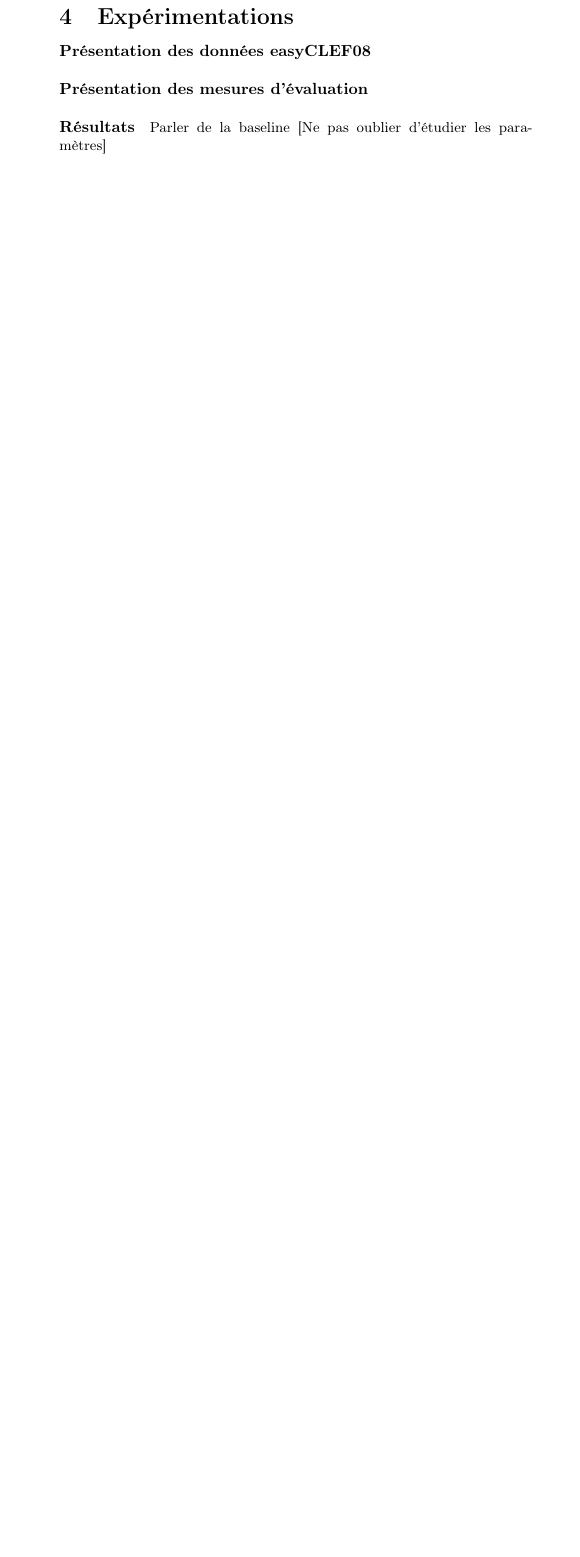
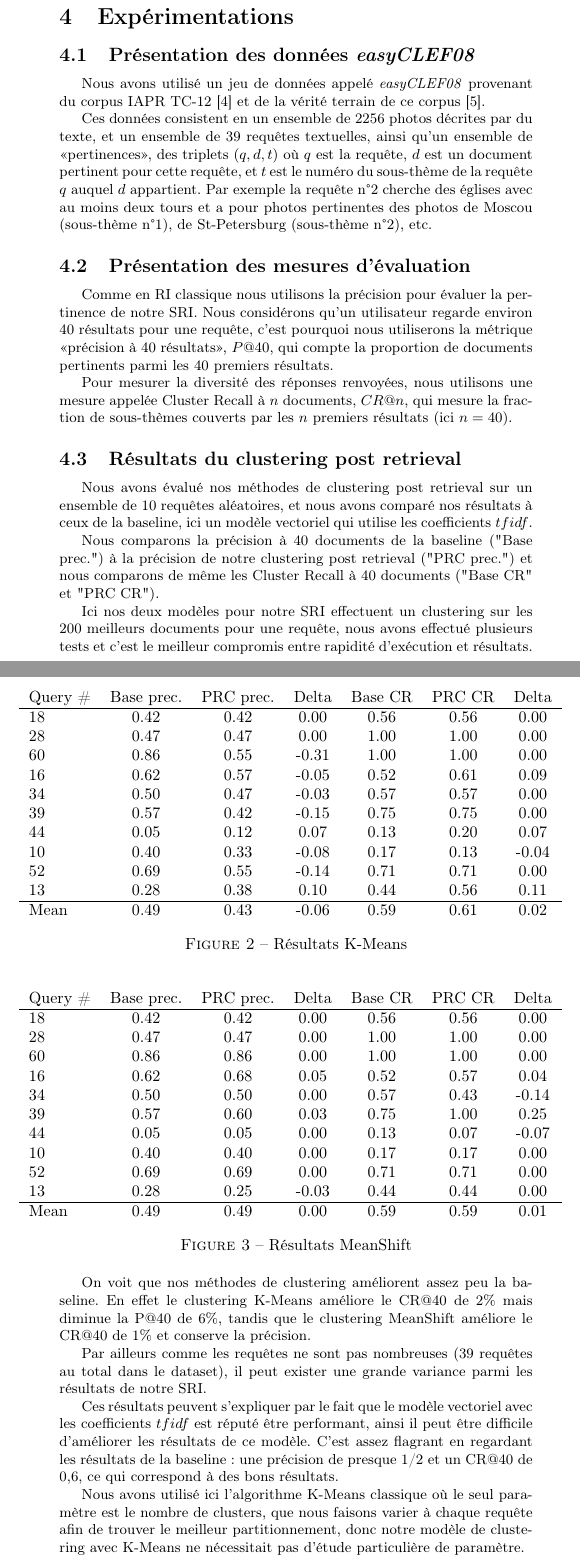
Before and after one commit to LoicH/RI, a LaTeX document (1-text/rapport_div/diversite.tex): part of page 7 of 7 before the commit and two parts of pages 7 and 8 of 9 after it, the two joined at a grey line, cut so that both start at the same text, the shorter picture padded with empty space. Compiled offline with pdfLaTeX.

Commit message:
Résultats clustering

```diff
--- a/1-text/rapport_div/diversite.tex
+++ b/1-text/rapport_div/diversite.tex
@@ -2,7 +2,7 @@
 % Packages & config %----------------------------------------------------------------------------------------
 
 \documentclass{article}
-\usepackage[utf8]{inputenc}
+\usepackage[utf8x]{inputenc}
 \usepackage[french]{babel}
 \usepackage[T1]{fontenc}
 \usepackage{amsmath}
@@ -145,10 +145,71 @@ $Sim_{1}$ et $Sim_{2}$ sont des mesures de similarités classiques, par exemple
 
 \newpage
 \section{Expérimentations}
-\paragraph{Présentation des données easyCLEF08}
+\subsection{Présentation des données \textit{easyCLEF08}}
+Nous avons utilisé un jeu de données appelé \textit{easyCLEF08} provenant du corpus IAPR TC-12 \cite{grubinger06} et de la vérité terrain de ce corpus \cite{arni08}.
 
-\paragraph{Présentation des mesures d'évaluation}
+Ces données consistent en un ensemble de 2256 photos décrites par du texte, et un ensemble de 39 requêtes textuelles, ainsi qu'un ensemble de <<pertinences>>, des triplets $(q,d,t)$ où $q$ est la requête, $d$ est un document pertinent pour cette requête, et $t$ est le numéro du sous-thème de la requête $q$ auquel $d$ appartient.
+Par exemple la requête n°2 cherche des églises avec au moins deux tours et a pour photos pertinentes des photos de Moscou (sous-thème n°1), de St-Petersburg (sous-thème n°2), etc.
 
-\paragraph{Résultats}
-Parler de la baseline
-[Ne pas oublier d'étudier les paramètres]
+\subsection{Présentation des mesures d'évaluation}
+Comme en RI classique nous utilisons la précision pour évaluer la pertinence de notre SRI. Nous considérons qu'un utilisateur regarde environ 40 résultats pour une requête, c'est pourquoi nous utiliserons la métrique <<précision à 40 résultats>>, $P@40$, qui compte la proportion de documents pertinents parmi les 40 premiers résultats.
+
+Pour mesurer la diversité des réponses renvoyées, nous utilisons une mesure appelée Cluster Recall à $n$ documents, $CR@n$, qui mesure la fraction de sous-thèmes couverts par les $n$ premiers résultats (ici $n=40$).
+
+
+\subsection{Résultats du clustering post retrieval}
+Nous avons évalué nos méthodes de clustering post retrieval sur un ensemble de 10 requêtes aléatoires, et nous avons comparé nos résultats à ceux de la baseline, ici un modèle vectoriel qui utilise les coefficients $tfidf$.
+
+Nous comparons la précision à 40 documents de la baseline ("Base prec.") à la précision de notre clustering post retrieval ("PRC prec.") et nous comparons de même les Cluster Recall à 40 documents ("Base CR" et "PRC CR").
+
+Ici nos deux modèles pour notre SRI effectuent un clustering sur les 200 meilleurs documents pour une requête, nous avons effectué plusieurs tests et c'est le meilleur compromis entre rapidité d'exécution et résultats.
+
+\begin{figure}[H]
+\begin{tabular}{l*{6}{c}r}
+Query \# & Base prec. & PRC prec. & Delta  & Base CR & PRC CR & Delta\\
+\hline
+   18 &    0.42   &   0.42   &   0.00 &  0.56  & 0.56  &   0.00 \\
+   28 &    0.47   &   0.47   &   0.00 &  1.00  & 1.00  &   0.00 \\
+   60 &    0.86   &   0.55   &  -0.31 &  1.00  & 1.00  &   0.00 \\
+   16 &    0.62   &   0.57   &  -0.05 &  0.52  & 0.61  &   0.09 \\
+   34 &    0.50   &   0.47   &  -0.03 &  0.57  & 0.57  &   0.00 \\
+   39 &    0.57   &   0.42   &  -0.15 &  0.75  & 0.75  &   0.00 \\
+   44 &    0.05   &   0.12   &   0.07 &  0.13  & 0.20  &   0.07 \\
+   10 &    0.40   &   0.33   &  -0.08 &  0.17  & 0.13  &  -0.04 \\
+   52 &    0.69   &   0.55   &  -0.14 &  0.71  & 0.71  &   0.00 \\
+   13 &    0.28   &   0.38   &   0.10 &  0.44  & 0.56  &   0.11 \\
+\hline
+Mean  &    0.49   &   0.43   &  -0.06 &  0.59  & 0.61  &   0.02 \\
+\end{tabular}
+\caption{Résultats K-Means}
+\end{figure}
+
+\begin{figure}[H]
+\begin{tabular}{l*{6}{c}r}
+Query \# & Base prec. & PRC prec. & Delta  & Base CR & PRC CR & Delta\\
+\hline
+   18 &    0.42   &   0.42   &   0.00 &  0.56  & 0.56  &   0.00 \\
+   28 &    0.47   &   0.47   &   0.00 &  1.00  & 1.00  &   0.00 \\
+   60 &    0.86   &   0.86   &   0.00 &  1.00  & 1.00  &   0.00 \\
+   16 &    0.62   &   0.68   &   0.05 &  0.52  & 0.57  &   0.04 \\
+   34 &    0.50   &   0.50   &   0.00 &  0.57  & 0.43  &  -0.14 \\
+   39 &    0.57   &   0.60   &   0.03 &  0.75  & 1.00  &   0.25 \\
+   44 &    0.05   &   0.05   &   0.00 &  0.13  & 0.07  &  -0.07 \\
+   10 &    0.40   &   0.40   &   0.00 &  0.17  & 0.17  &   0.00 \\
+   52 &    0.69   &   0.69   &   0.00 &  0.71  & 0.71  &   0.00 \\
+   13 &    0.28   &   0.25   &  -0.03 &  0.44  & 0.44  &   0.00 \\
+\hline
+Mean  &    0.49   &   0.49   &   0.00 &  0.59  & 0.59  &   0.01 \\
+\end{tabular}
+\caption{Résultats MeanShift}
+\end{figure}
+
+On voit que nos méthodes de clustering améliorent assez peu la baseline. En effet le clustering K-Means améliore le CR@40 de 2\% mais diminue la P@40 de 6\%, tandis que le clustering MeanShift améliore le CR@40 de 1\% et conserve la précision.
+
+Par ailleurs comme les requêtes ne sont pas nombreuses (39 requêtes au total dans le dataset), il peut exister une grande variance parmi les résultats de notre SRI.
+
+Ces résultats peuvent s'expliquer par le fait que le modèle vectoriel avec les coefficients $tfidf$ est réputé être performant, ainsi il peut être difficile d'améliorer les résultats de ce modèle. C'est assez flagrant en regardant les résultats de la baseline : une précision de presque 1/2 et un CR@40 de 0,6, ce qui correspond à des bons résultats.
+
+Nous avons utilisé ici l'algorithme K-Means classique où le seul paramètre est le nombre de clusters, que nous faisons varier à chaque requête afin de trouver le meilleur partitionnement, donc notre modèle de clustering avec K-Means ne nécessitait pas d'étude particulière de paramètre.
+
+L'algorithme MeanShift dépend lui aussi d'un paramètre "bande-passante" pour estimer la densité des échantillons, et on peut aussi estimer ce paramètre en étudiant les données, afin d'obtenir le meilleur clustering, c'est ce que nous avons fait.
```
Also changed, not shown: 1-text/rapport_div/diversite.tex (11 more changed lines), 4 other files.
